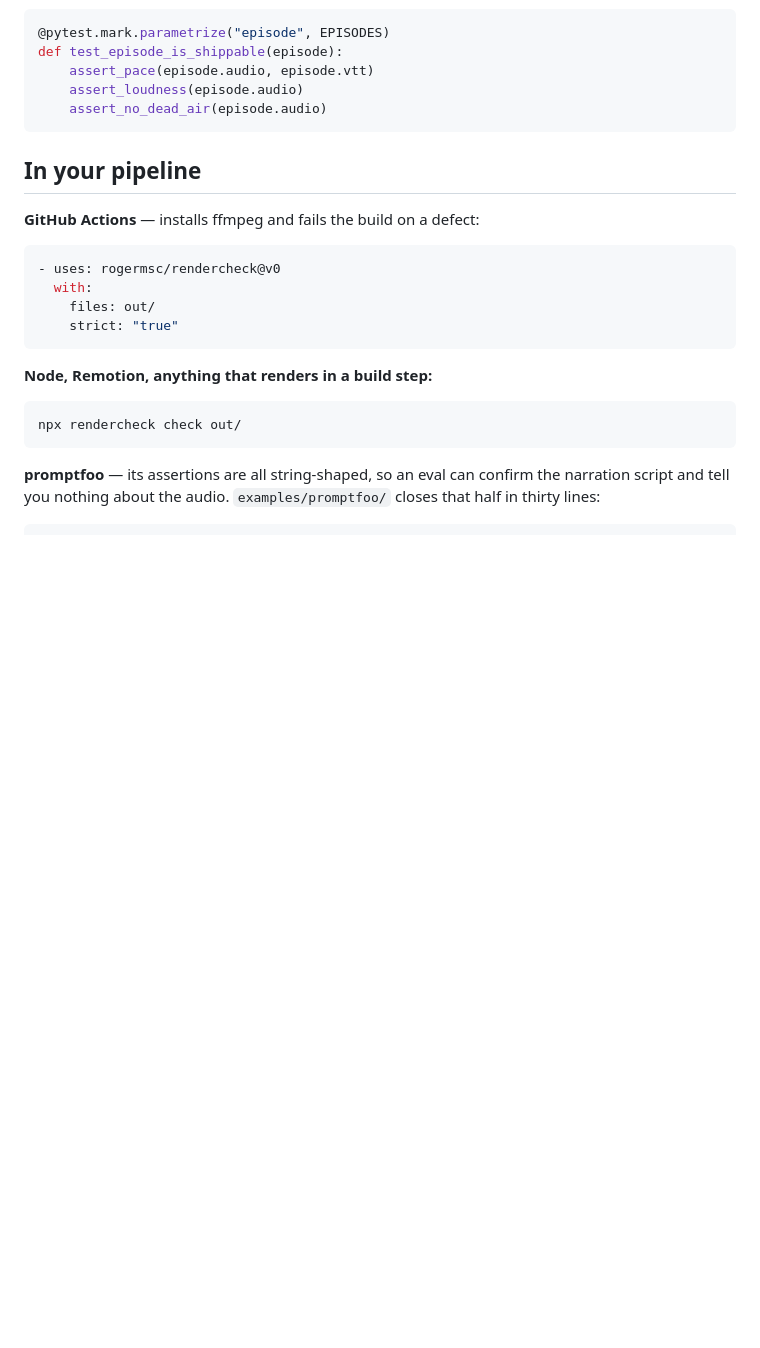
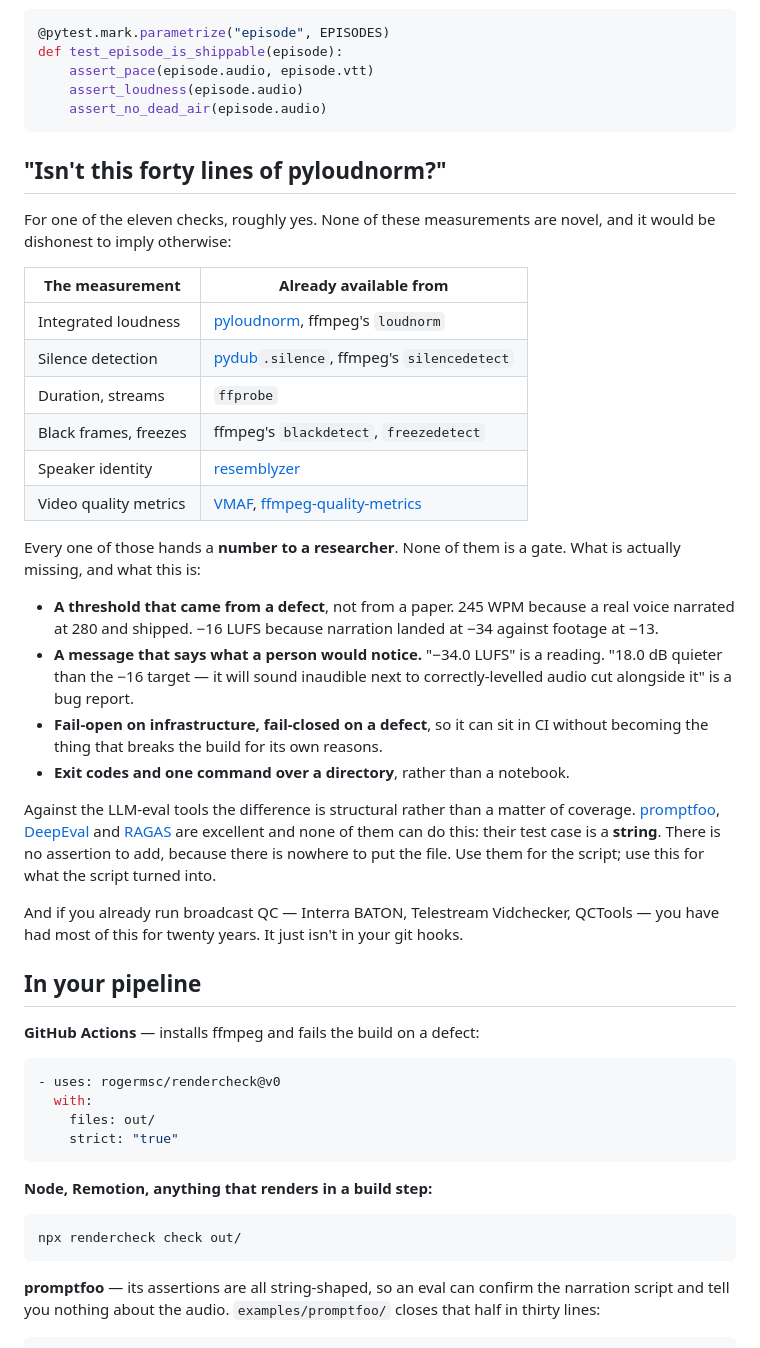
Before and after one commit to rogermsc/rendercheck, a Markdown page: README.md, the part around one of its changes. Drawn GitHub-style; blank space fills up the shorter version.

````diff
--- a/README.md
+++ b/README.md
@@ -89,6 +97,45 @@ def test_episode_is_shippable(episode):
     assert_loudness(episode.audio)
     assert_no_dead_air(episode.audio)
 ```
+
+## "Isn't this forty lines of pyloudnorm?"
+
+For one of the eleven checks, roughly yes. None of these measurements are novel,
+and it would be dishonest to imply otherwise:
+
+| The measurement | Already available from |
+|---|---|
+| Integrated loudness | [pyloudnorm](https://github.com/csteinmetz1/pyloudnorm), ffmpeg's `loudnorm` |
+| Silence detection | [pydub](https://github.com/jiaaro/pydub)`.silence`, ffmpeg's `silencedetect` |
+| Duration, streams | `ffprobe` |
+| Black frames, freezes | ffmpeg's `blackdetect`, `freezedetect` |
+| Speaker identity | [resemblyzer](https://github.com/resemble-ai/resemblyzer) |
+| Video quality metrics | [VMAF](https://github.com/Netflix/vmaf), [ffmpeg-quality-metrics](https://github.com/slhck/ffmpeg-quality-metrics) |
+
+Every one of those hands a **number to a researcher**. None of them is a gate.
+What is actually missing, and what this is:
+
+- **A threshold that came from a defect**, not from a paper. 245 WPM because a
+  real voice narrated at 280 and shipped. −16 LUFS because narration landed at
+  −34 against footage at −13.
+- **A message that says what a person would notice.** "−34.0 LUFS" is a reading.
+  "18.0 dB quieter than the −16 target — it will sound inaudible next to
+  correctly-levelled audio cut alongside it" is a bug report.
+- **Fail-open on infrastructure, fail-closed on a defect**, so it can sit in CI
+  without becoming the thing that breaks the build for its own reasons.
+- **Exit codes and one command over a directory**, rather than a notebook.
+
+Against the LLM-eval tools the difference is structural rather than a matter of
+coverage. [promptfoo](https://github.com/promptfoo/promptfoo),
+[DeepEval](https://github.com/confident-ai/deepeval) and
+[RAGAS](https://github.com/vibrantlabsai/ragas) are excellent and none of them
+can do this: their test case is a **string**. There is no assertion to add,
+because there is nowhere to put the file. Use them for the script; use this for
+what the script turned into.
+
+And if you already run broadcast QC — Interra BATON, Telestream Vidchecker,
+QCTools — you have had most of this for twenty years. It just isn't in your git
+hooks.
 
 ## In your pipeline
 
````
Also changed, not shown: other parts of README.md (+66 -11 lines), docs/symptoms.md (added, +198 -0 lines), docs/demo.gif (added), docs/social-card.png (added), 3 other files.
